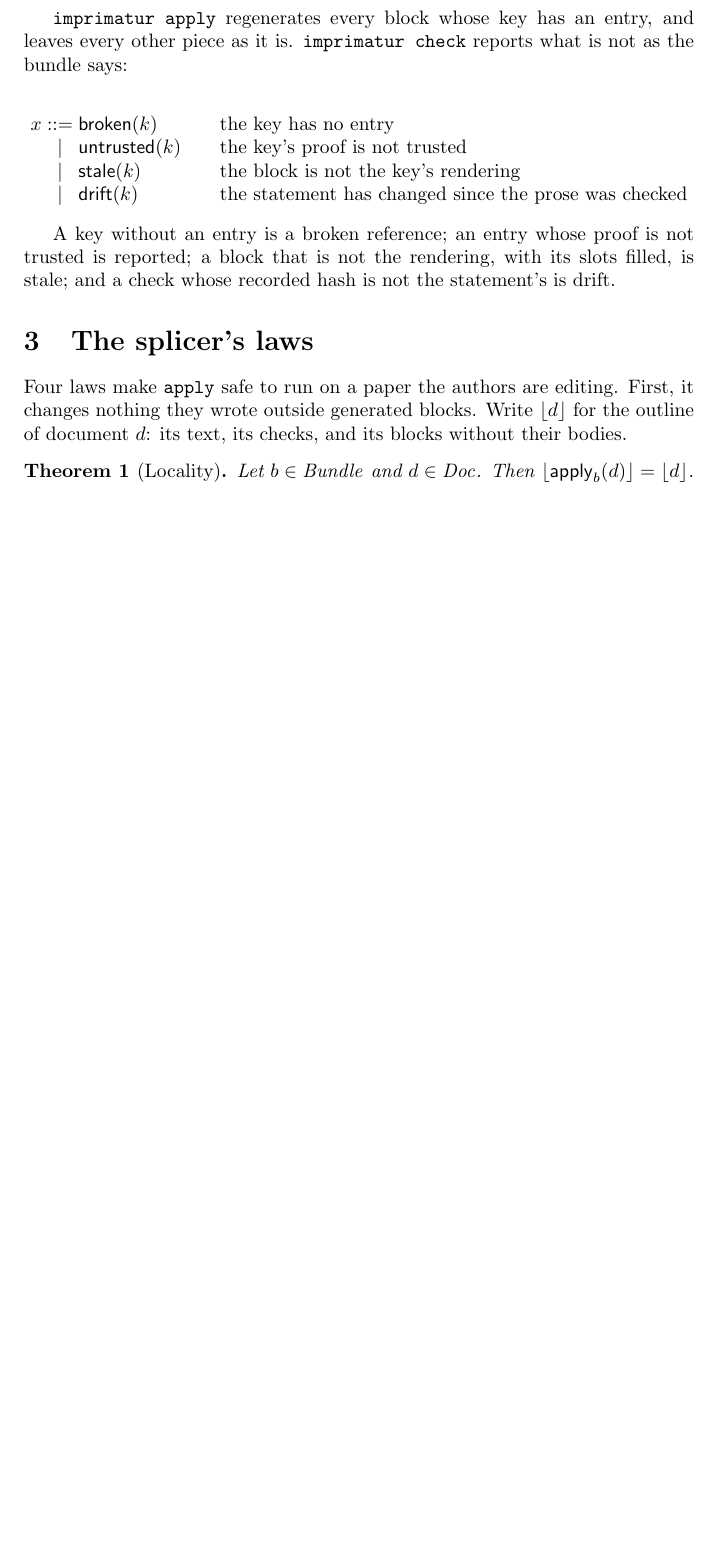
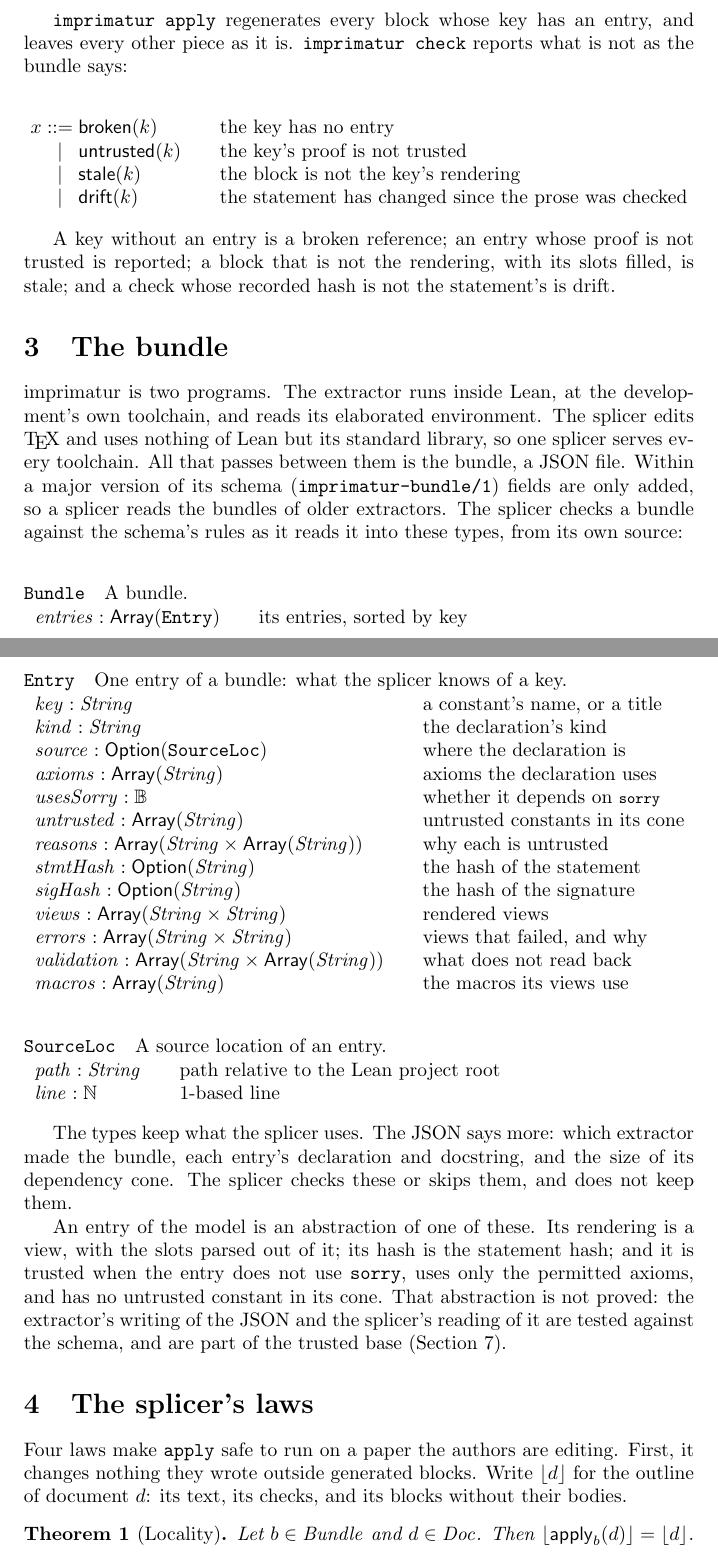
Before and after one commit to theorem-press/imprimatur, a LaTeX paper (about/imprimatur-paper.tex): part of page 2 of 7 before the commit and two parts of pages 2 and 3 of 8 after it, the two joined at a grey line, cut so that both start at the same text, the shorter picture padded with empty space. Compiled offline with pdfLaTeX.

Commit message:
About paper: a section on the bundle, from the splicer's own types
The bundle is the only thing that passes from the extractor to the
splicer. The about paper now shows it by Splice.Bundle and Splice.Entry,
generated from splice/Splice/Bundle.lean, which about/lean requires as a
package (its manifest is now committed; e2e/about copies the paper beside
a link to splice/). The section says what the types drop from the JSON,
how a model entry abstracts one, and adds the bundle's two ends to the
trusted base.

Two fixes it needed:
- An alias's template rewrote {key}, {label} and {title} inside the
  generated content too, so a field named key became the block's key.
- The grammar view headed a structure without a category by its
  constant's name; it now uses the type's notation.

Co-Authored-By: Claude Opus 5.5 <noreply@anthropic.com>
Signed-off-by: Andy Gordon <14862629+AndrewDGordon@users.noreply.github.com>

```diff
--- a/about/imprimatur-paper.tex
+++ b/about/imprimatur-paper.tex
@@ -102,6 +102,65 @@ A key without an entry is a broken reference; an entry whose proof is not
 trusted is reported; a block that is not the rendering, with its slots
 filled, is stale; and a check whose recorded hash is not the statement's is
 drift\leancheck[stmt=40c927a974cb, sig=680ab0e4d2e0]{SpliceModel.diags, SpliceModel.check}.
+
+\section{The bundle}\label{sec:bundle}
+
+imprimatur is two programs. The extractor runs inside Lean, at the
+development's own toolchain, and reads its elaborated environment. The
+splicer edits \TeX{} and uses nothing of Lean but its standard library, so
+one splicer serves every toolchain. All that passes between them is the
+bundle, a JSON file. Within a major version of its schema
+(\texttt{imprimatur-bundle/1}) fields are only added, so a splicer reads the
+bundles of older extractors. The splicer checks a bundle against the
+schema's rules as it reads it into these types, from its own
+source\leancheck{Splice.Bundle.parse}:
+
+\begin{leangrammar}[sum=3jR17v0gsj]{Splice.Bundle}{Bundles}
+\label{gram:Splice.Bundle}\begin{LeanGrammar}
+\LeanStructure{\texttt{Bundle}}{A bundle.}
+\LeanField{entries}{\mathsf{Array}(\texttt{Entry})}{\leanslot{Splice.Bundle.entries}{its entries, sorted by key}}
+\end{LeanGrammar}
+\end{leangrammar}
+
+\begin{leangrammar}[sum=BrdwZTEl9P]{Splice.Entry}{Entries}
+\label{gram:Splice.Entry}\begin{LeanGrammar}
+\LeanStructure{\texttt{Entry}}{One entry of a bundle: what the splicer knows of a key.}
+\LeanField{key}{\mathit{String}}{\leanslot{Splice.Entry.key}{a constant's name, or a title}}
+\LeanField{kind}{\mathit{String}}{\leanslot{Splice.Entry.kind}{the declaration's kind}}
+\LeanField{source}{\mathsf{Option}(\texttt{SourceLoc})}{\leanslot{Splice.Entry.source}{where the declaration is}}
+\LeanField{axioms}{\mathsf{Array}(\mathit{String})}{\leanslot{Splice.Entry.axioms}{axioms the declaration uses}}
+\LeanField{usesSorry}{\mathbb{B}}{\leanslot{Splice.Entry.usesSorry}{whether it depends on \LeanCodeInline{sorry}}}
+\LeanField{untrusted}{\mathsf{Array}(\mathit{String})}{\leanslot{Splice.Entry.untrusted}{untrusted constants in its cone}}
+\LeanField{reasons}{\mathsf{Array}(\mathit{String} \times \mathsf{Array}(\mathit{String}))}{\leanslot{Splice.Entry.reasons}{why each is untrusted}}
+\LeanField{stmtHash}{\mathsf{Option}(\mathit{String})}{\leanslot{Splice.Entry.stmtHash}{the hash of the statement}}
+\LeanField{sigHash}{\mathsf{Option}(\mathit{String})}{\leanslot{Splice.Entry.sigHash}{the hash of the signature}}
+\LeanField{views}{\mathsf{Array}(\mathit{String} \times \mathit{String})}{\leanslot{Splice.Entry.views}{rendered views}}
+\LeanField{errors}{\mathsf{Array}(\mathit{String} \times \mathit{String})}{\leanslot{Splice.Entry.errors}{views that failed, and why}}
+\LeanField{validation}{\mathsf{Array}(\mathit{String} \times \mathsf{Array}(\mathit{String}))}{\leanslot{Splice.Entry.validation}{what does not read back}}
+\LeanField{macros}{\mathsf{Array}(\mathit{String})}{\leanslot{Splice.Entry.macros}{the macros its views use}}
+\end{LeanGrammar}
+\end{leangrammar}
+
+\begin{leangrammar}[sum=uPF9leR63G]{Splice.SourceLoc}{Source locations}
+\label{gram:Splice.SourceLoc}\begin{LeanGrammar}
+\LeanStructure{\texttt{SourceLoc}}{A source location of an entry.}
+\LeanField{path}{\mathit{String}}{\leanslot{Splice.SourceLoc.path}{path relative to the Lean project root}}
+\LeanField{line}{\mathbb{N}}{\leanslot{Splice.SourceLoc.line}{1-based line}}
+\end{LeanGrammar}
+\end{leangrammar}
+
+The types keep what the splicer uses. The JSON says more: which extractor
+made the bundle, each entry's declaration and docstring, and the size of
+its dependency cone. The splicer checks these or skips them, and does not
+keep them.
+
+An entry of the model is an abstraction of one of these. Its rendering is
+a view, with the slots parsed out of it; its hash is the statement hash;
+and it is trusted when the entry does not use \texttt{sorry}, uses only the
+permitted axioms, and has no untrusted constant in its cone. That
+abstraction is not proved: the extractor's writing of the JSON and the
+splicer's reading of it are tested against the schema, and are part of the
+trusted base (Section~\ref{sec:trusted}).
 
 \section{The splicer's laws}
 
```
Also changed, not shown: about/imprimatur.toml (+1 -1 lines), about/lean/lakefile.toml (+10 -1 lines), CHANGELOG.md, about/README.md, about/imprimatur-paper.tex (14 more changed lines), 13 other files.
